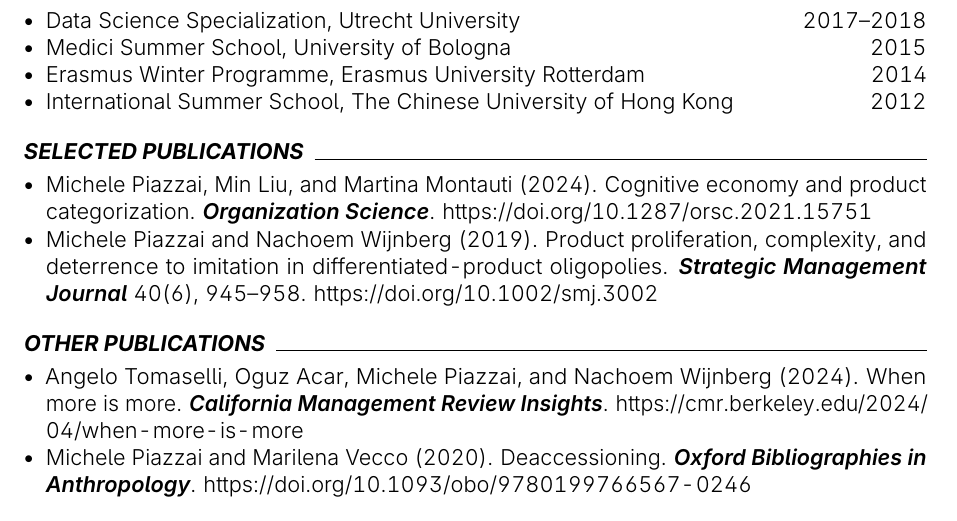
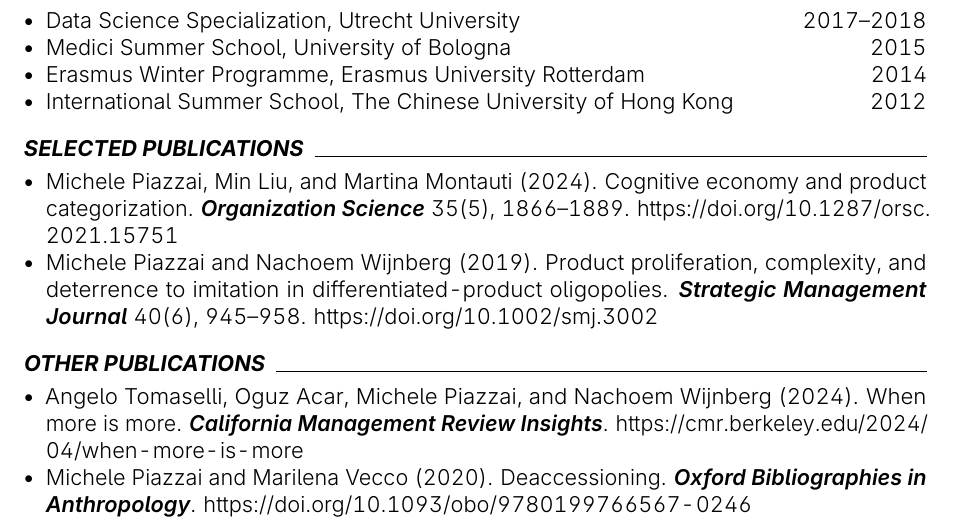
Before and after one commit to piazzai/piazzai.github.io, a LaTeX CV (cv.tex): part of page 1 of 4, cut so that both start at the same text. Compiled offline with pdfLaTeX.

Commit message:
Add bibliographic info

```diff
--- a/cv.tex
+++ b/cv.tex
@@ -91,7 +91,7 @@
 \cvsection{Selected publications}
 
 \begin{cvpubs}
-    \cvpub{Michele Piazzai, Min Liu, and Martina Montauti}{2024}{Cognitive economy and product categorization}{Organization Science}{}{doi.org/10.1287/orsc.2021.15751}
+    \cvpub{Michele Piazzai, Min Liu, and Martina Montauti}{2024}{Cognitive economy and product categorization}{Organization Science}{\ 35(5), 1866--1889}{doi.org/10.1287/orsc.2021.15751}
     \cvpub{Michele Piazzai and Nachoem Wijnberg}{2019}{Product proliferation, complexity, and deterrence to imitation in differentiated-product oligopolies}{Strategic Management Journal}{\ 40(6), 945--958}{doi.org/10.1002/smj.3002}
 \end{cvpubs}
 
```
